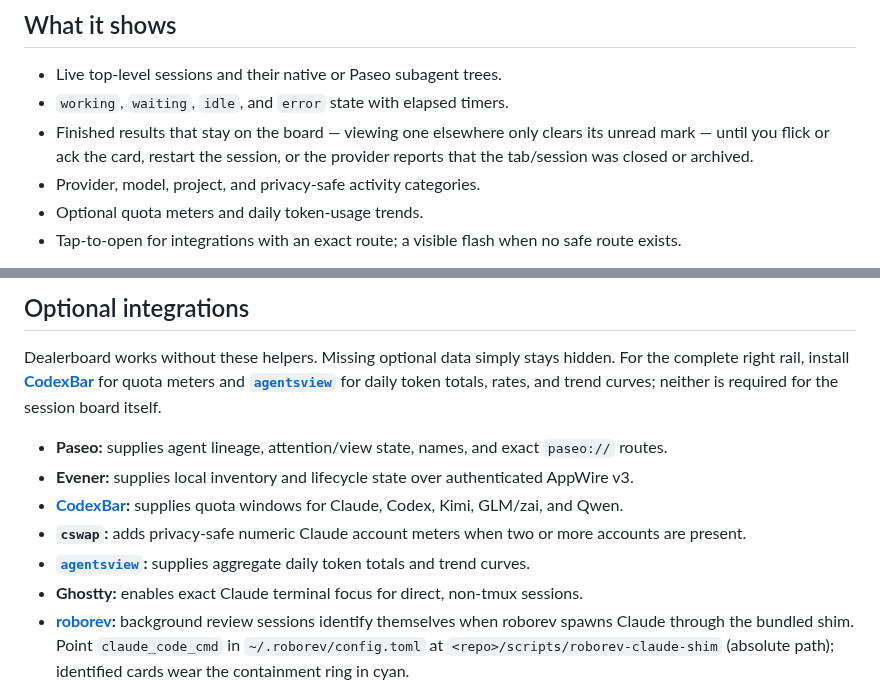
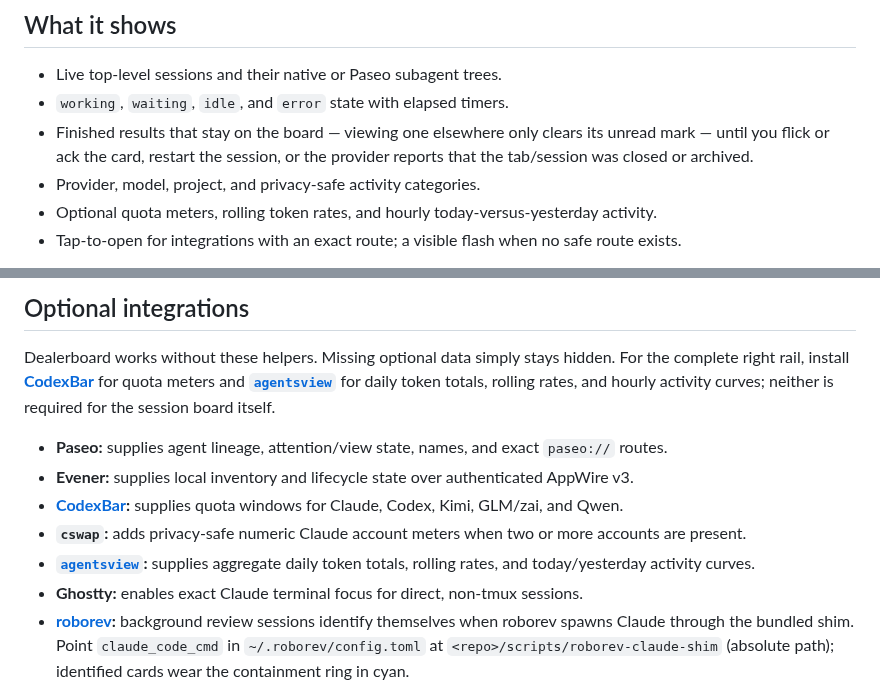
Before and after one commit to arittr/dealerboard, a Markdown page: README.md, 2 parts joined by grey strips. GitHub-like rendering.

Commit message:
docs: describe hourly token activity comparison
Update the rail contract and optional agentsview integration copy from cumulative trends to rolling rates plus hourly today-versus-yesterday activity.

Keep collection, quota, and interaction documentation unchanged.

```diff
--- a/README.md
+++ b/README.md
@@ -39,7 +39,8 @@ jumping to the session that needs you.
   its unread mark — until you flick or ack the card, restart the session, or
   the provider reports that the tab/session was closed or archived.
 - Provider, model, project, and privacy-safe activity categories.
-- Optional quota meters and daily token-usage trends.
+- Optional quota meters, rolling token rates, and hourly today-versus-yesterday
+  activity.
 - Tap-to-open for integrations with an exact route; a visible flash when no
   safe route exists.
 
@@ -169,7 +170,7 @@ Dealerboard works without these helpers. Missing optional data simply stays
 hidden. For the complete right rail, install
 **[CodexBar](https://github.com/steipete/CodexBar)** for quota meters and
 **[`agentsview`](https://github.com/kenn-io/agentsview)** for daily token
-totals, rates, and trend curves; neither is required for the session board
+totals, rolling rates, and hourly activity curves; neither is required for the session board
 itself.
 
 - **Paseo:** supplies agent lineage, attention/view state, names, and exact
@@ -181,7 +182,7 @@ itself.
 - **`cswap`:** adds privacy-safe numeric Claude account meters when two or
   more accounts are present.
 - **[`agentsview`](https://github.com/kenn-io/agentsview):** supplies aggregate
-  daily token totals and trend curves.
+  daily token totals, rolling rates, and today/yesterday activity curves.
 - **Ghostty:** enables exact Claude terminal focus for direct, non-tmux
   sessions.
 - **[roborev](https://github.com/roborev-dev/roborev):** background review
```
Also changed, not shown: docs/design.md (+3 -1 lines).
